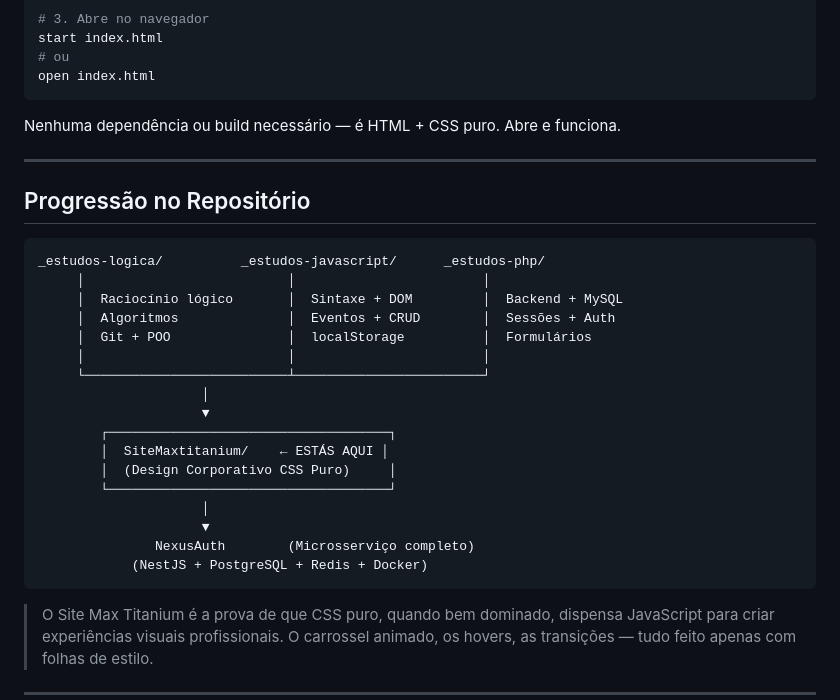
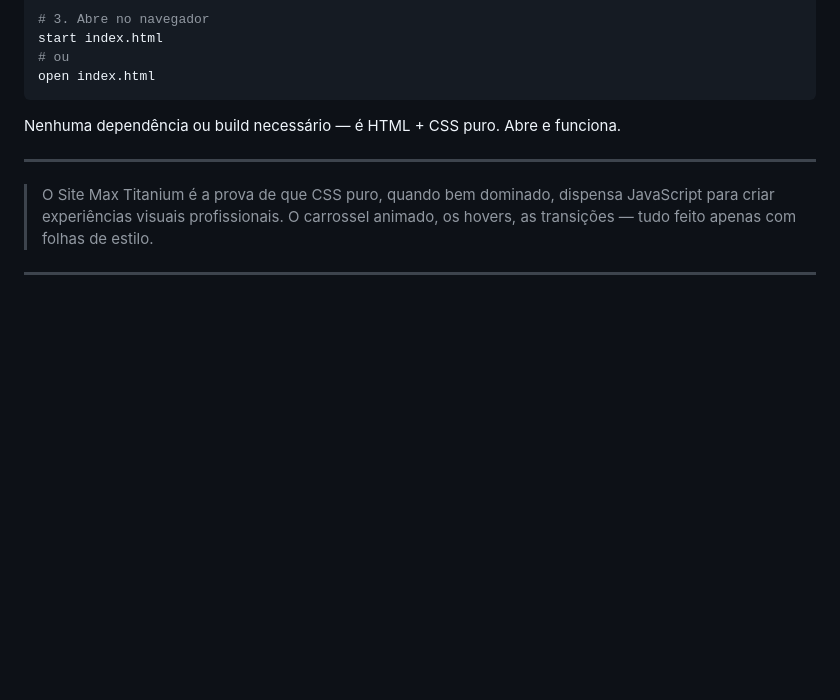
Before and after one commit to Breno-J-Oliveira/SiteMaxtitanium, a Markdown page: README.md, the part around the change. Rendered like a GitHub page; blank space fills up the shorter version.

Commit message:
Remove progression section from README
Removed the repository progression section from the README.

````diff
--- a/README.md
+++ b/README.md
@@ -310,28 +310,6 @@ Nenhuma dependência ou build necessário — é HTML + CSS puro. Abre e funcion
 
 ---
 
-## Progressão no Repositório
-
-```
-_estudos-logica/          _estudos-javascript/      _estudos-php/
-     │                          │                        │
-     │  Raciocínio lógico       │  Sintaxe + DOM         │  Backend + MySQL
-     │  Algoritmos              │  Eventos + CRUD        │  Sessões + Auth
-     │  Git + POO               │  localStorage          │  Formulários
-     │                          │                        │
-     └──────────────────────────┴────────────────────────┘
-                     │
-                     ▼
-        ┌────────────────────────────────────┐
-        │  SiteMaxtitanium/    ← ESTÁS AQUI │
-        │  (Design Corporativo CSS Puro)     │
-        └────────────────────────────────────┘
-                     │
-                     ▼
-               NexusAuth        (Microsserviço completo)
-            (NestJS + PostgreSQL + Redis + Docker)
-```
-
 > O Site Max Titanium é a prova de que CSS puro, quando bem dominado, dispensa JavaScript para criar experiências visuais profissionais. O carrossel animado, os hovers, as transições — tudo feito apenas com folhas de estilo.
 
 ---
````
